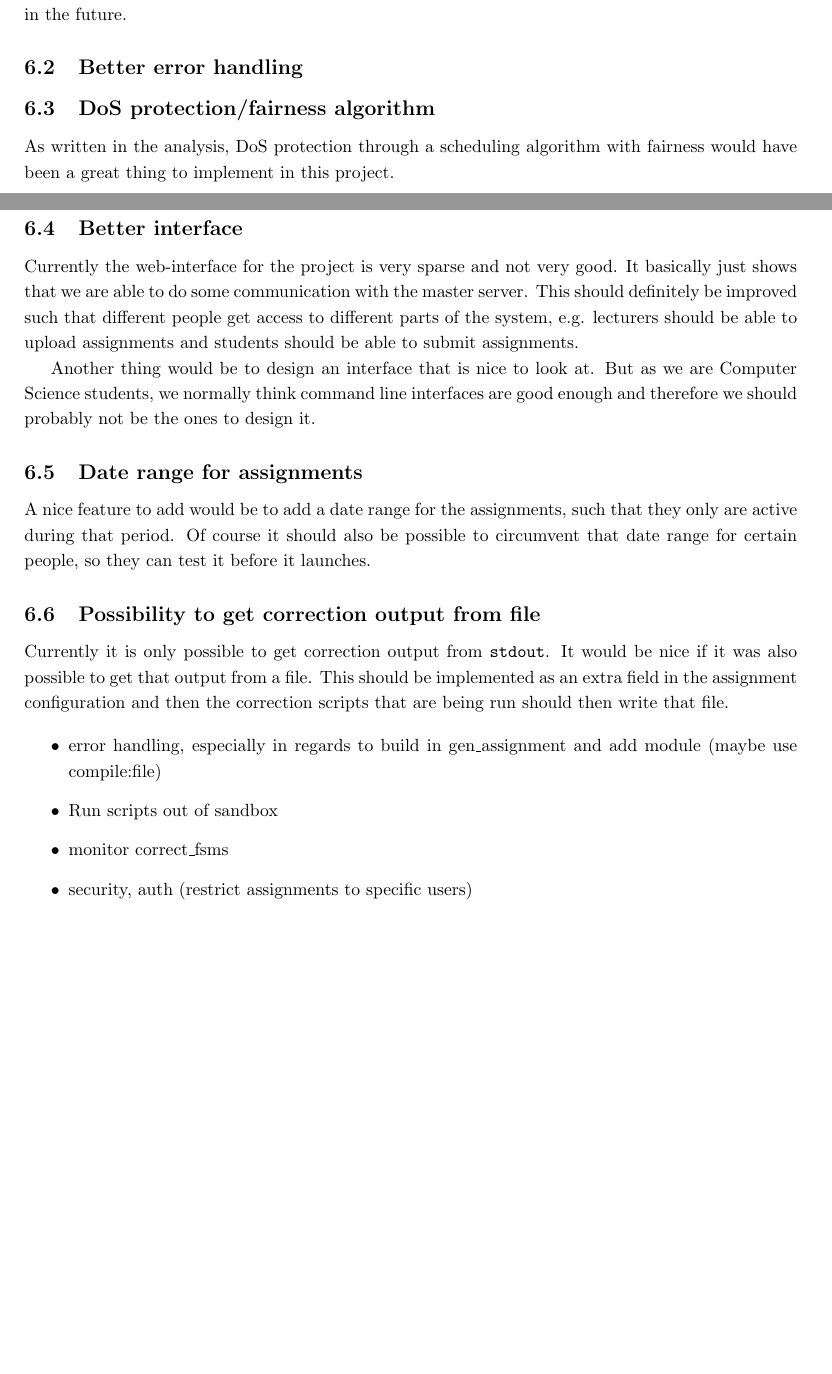
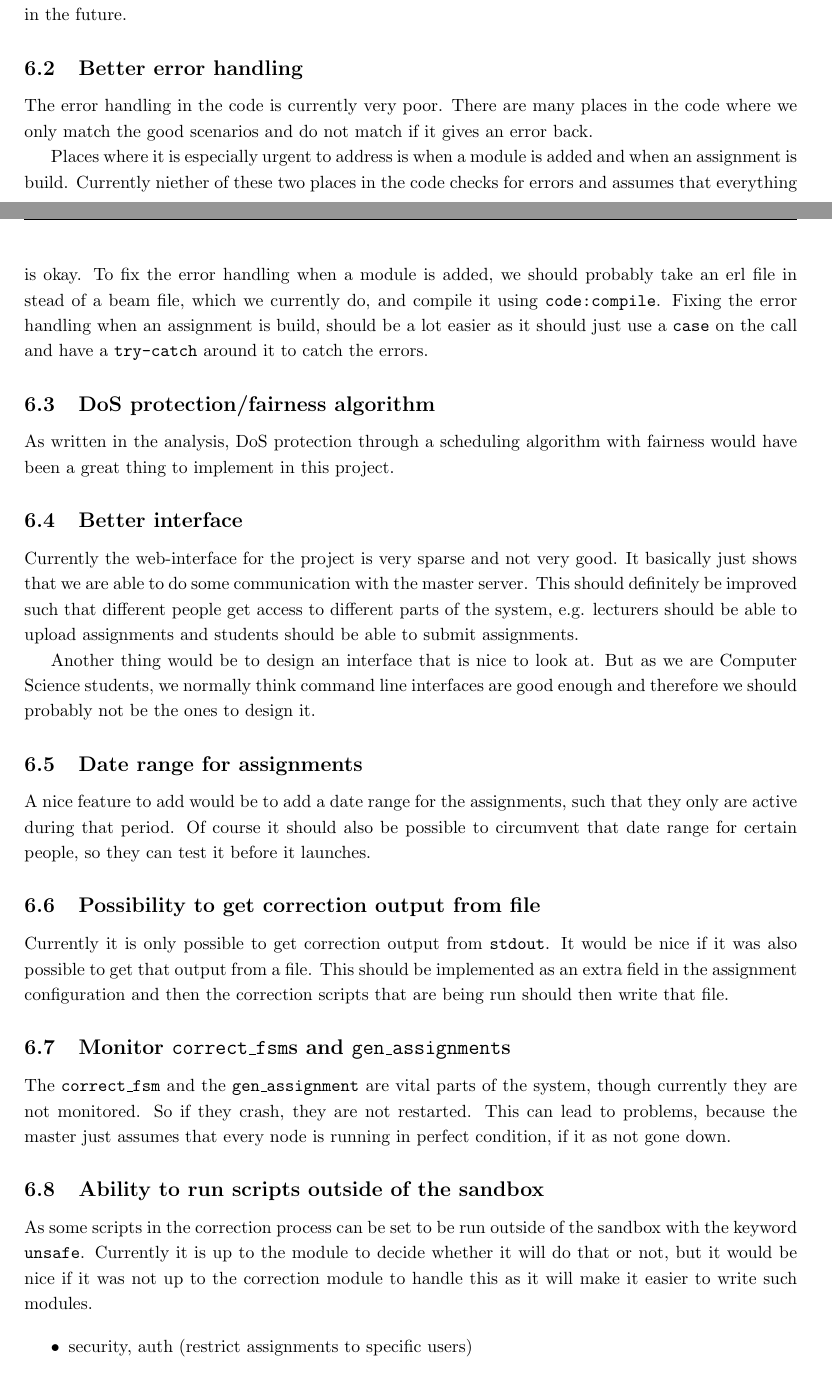
Before and after one commit to rloewe/Erlang-Online-TA, a LaTeX document (report/main.tex, which reads report/improvements.tex): two parts of pages 5 and 6 of 6, joined at a grey line, cut so that both start at the same text, the shorter picture padded with empty space. Compiled offline with pdfLaTeX.

Commit message:
Added improvements and some more text to implementation

```diff
--- a/report/improvements.tex
+++ b/report/improvements.tex
@@ -8,6 +8,18 @@ Currently it is not possible to update or remove assignments and modules. This
 should be a feature in the future.
 
 \subsection{Better error handling}
+The error handling in the code is currently very poor. There are many places in
+the code where we only match the good scenarios and do not match if it gives an
+error back.
+
+Places where it is especially urgent to address is when a module is added and
+when an assignment is build. Currently niether of these two places in the code
+checks for errors and assumes that everything is okay. To fix the error handling
+when a module is added, we should probably take an erl file in stead of a beam
+file, which we currently do, and compile it using \texttt{code:compile}.
+Fixing the error handling when an assignment is build, should be a lot easier
+as it should just use a \texttt{case} on the call and have a \texttt{try-catch}
+around it to catch the errors.
 
 \subsection{DoS protection/fairness algorithm}
 As written in the analysis, DoS protection through a scheduling algorithm with
@@ -36,11 +48,20 @@ would be nice if it was also possible to get that output from a file. This
 should be implemented as an extra field in the assignment configuration and then
 the correction scripts that are being run should then write that file.
 
+\subsection{Monitor \texttt{correct\_fsm}s and \texttt{gen\_assignment}s}
+The \texttt{correct\_fsm} and the \texttt{gen\_assignment} are vital parts of
+the system, though currently they are not monitored. So if they crash, they are
+not restarted. This can lead to problems, because the master just assumes that
+every node is running in perfect condition, if it as not gone down.
+
+\subsection{Ability to run scripts outside of the sandbox}
+As some scripts in the correction process can be set to be run outside of the
+sandbox with the keyword \texttt{unsafe}. Currently it is up to the module to
+decide whether it will do that or not, but it would be nice if it was not up to
+the correction module to handle this as it will make it easier to write such
+modules.
+
 \begin{itemize}
-    \item error handling, especially in regards to build in gen\_assignment and
-    add module (maybe use compile:file)
-    \item Run scripts out of sandbox
-    \item monitor correct\_fsms
     \item security, auth (restrict assignments to specific users)
     \item supervision trees
 \end{itemize}
```
Also changed, not shown: report/implementation.tex (+4 -1 lines).
